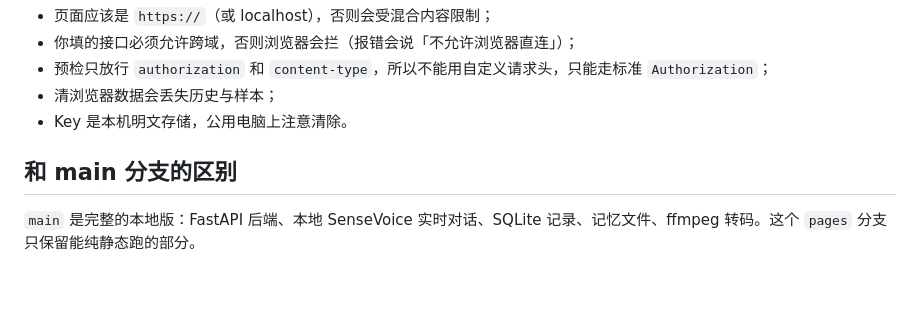
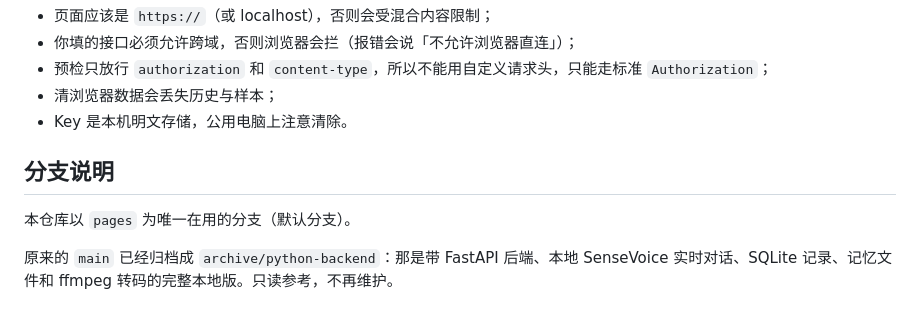
Before and after one commit to 1077553201/free-mimo-v2.5-tts-studio, a Markdown page: README.md, the part around the change. Rendered like a GitHub page; blank space fills up the shorter version.

Commit message:
docs: 说明 main 已归档为 archive/python-backend

```diff
--- a/README.md
+++ b/README.md
@@ -97,6 +97,8 @@ static/
 - 清浏览器数据会丢失历史与样本；
 - Key 是本机明文存储，公用电脑上注意清除。
 
-## 和 main 分支的区别
+## 分支说明
 
-`main` 是完整的本地版：FastAPI 后端、本地 SenseVoice 实时对话、SQLite 记录、记忆文件、ffmpeg 转码。这个 `pages` 分支只保留能纯静态跑的部分。
+本仓库以 `pages` 为唯一在用的分支（默认分支）。
+
+原来的 `main` 已经归档成 `archive/python-backend`：那是带 FastAPI 后端、本地 SenseVoice 实时对话、SQLite 记录、记忆文件和 ffmpeg 转码的完整本地版。只读参考，不再维护。
```
